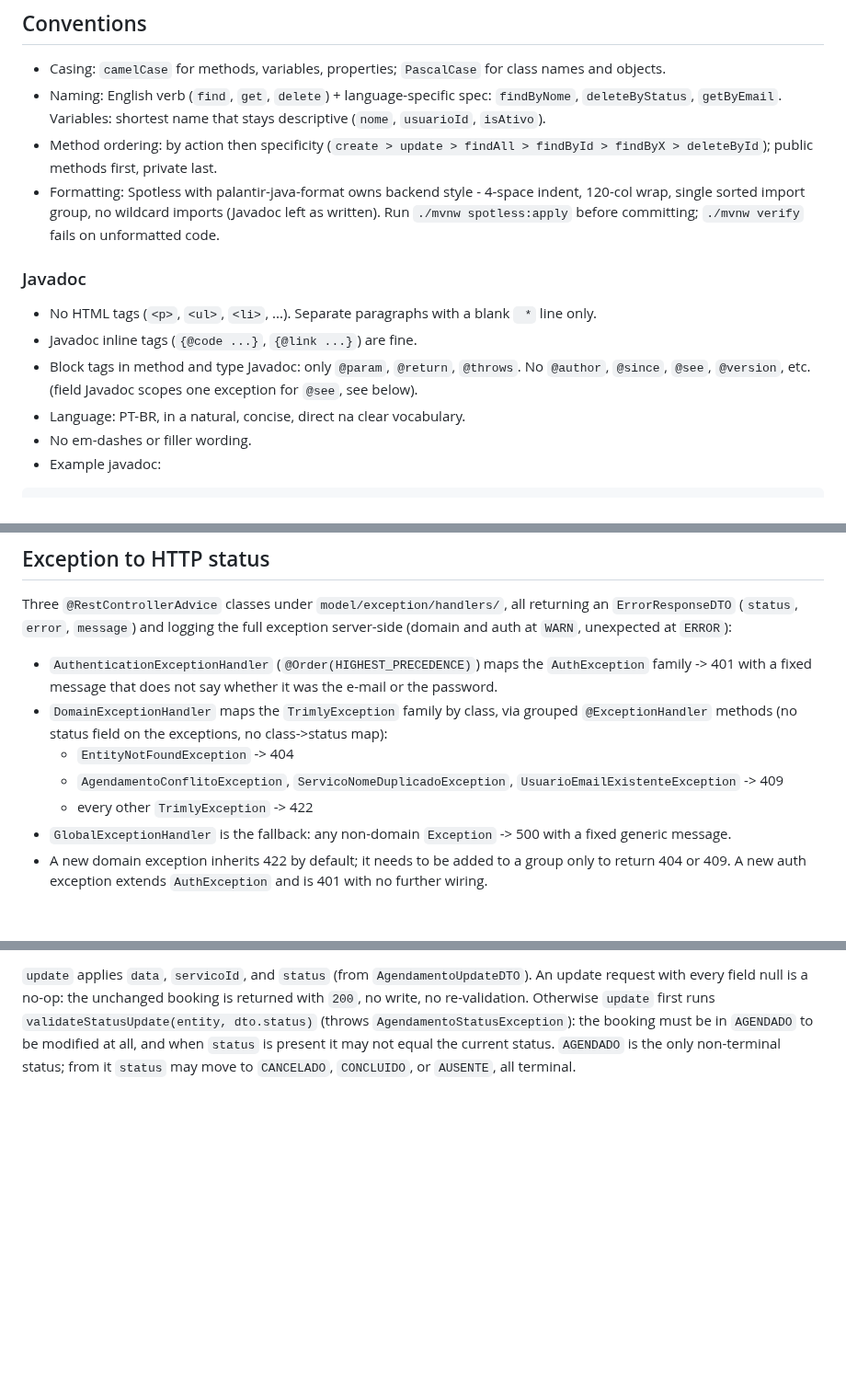
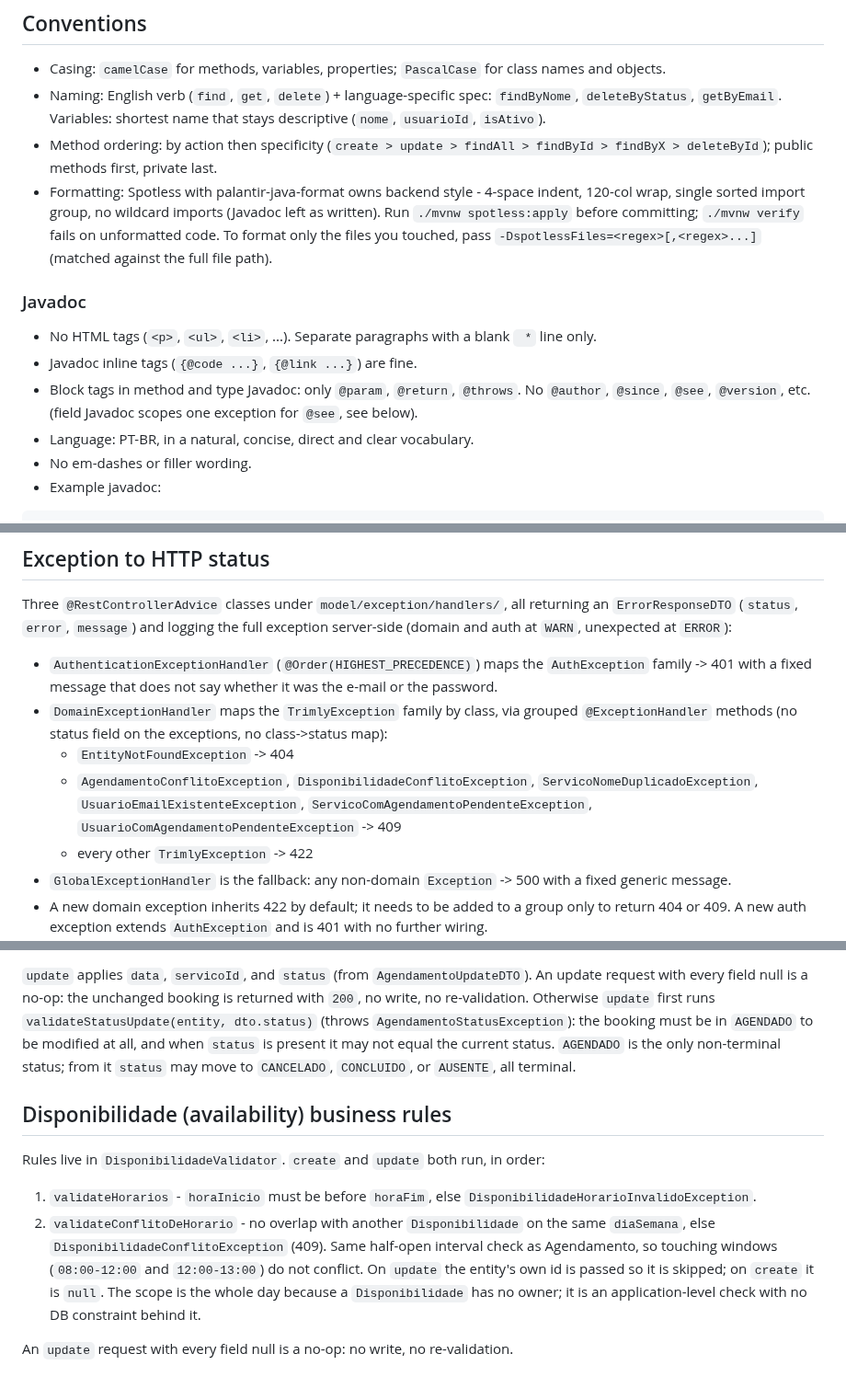
Before and after one commit to jhotiori/trimly-backend, a Markdown page: CLAUDE.md, 3 parts joined by grey strips. Shown at 92% size. Rendered like a GitHub page; blank space fills up the shorter version.

````diff
--- a/CLAUDE.md
+++ b/CLAUDE.md
@@ -20,7 +20,8 @@ messages); framework/technical scaffolding stays English.
 - Formatting: Spotless with palantir-java-format owns backend style - 4-space indent,
   120-col wrap, single sorted import group, no wildcard imports (Javadoc left as
   written). Run `./mvnw spotless:apply` before committing; `./mvnw verify` fails on
-  unformatted code.
+  unformatted code. To format only the files you touched, pass
+  `-DspotlessFiles=<regex>[,<regex>...]` (matched against the full file path).
 
 ### Javadoc
 
@@ -30,7 +31,7 @@ messages); framework/technical scaffolding stays English.
 - Block tags in method and type Javadoc: only `@param`, `@return`, `@throws`. No
   `@author`, `@since`, `@see`, `@version`, etc. (field Javadoc scopes one exception
   for `@see`, see below).
-- Language: PT-BR, in a natural, concise, direct na clear vocabulary.
+- Language: PT-BR, in a natural, concise, direct and clear vocabulary.
 - No em-dashes or filler wording.
 - Example javadoc:
 ```java
@@ -154,8 +158,9 @@ server-side (domain and auth at `WARN`, unexpected at `ERROR`):
 - `DomainExceptionHandler` maps the `TrimlyException` family by class, via grouped
   `@ExceptionHandler` methods (no status field on the exceptions, no class->status map):
   - `EntityNotFoundException` -> 404
-  - `AgendamentoConflitoException`, `ServicoNomeDuplicadoException`,
-    `UsuarioEmailExistenteException` -> 409
+  - `AgendamentoConflitoException`, `DisponibilidadeConflitoException`,
+    `ServicoNomeDuplicadoException`, `UsuarioEmailExistenteException`,
+    `ServicoComAgendamentoPendenteException`, `UsuarioComAgendamentoPendenteException` -> 409
   - every other `TrimlyException` -> 422
 - `GlobalExceptionHandler` is the fallback: any non-domain `Exception` -> 500 with a
   fixed generic message.
@@ -226,3 +234,17 @@ update request with every field null is a no-op: the unchanged booking is return
 booking must be in `AGENDADO` to be modified at all, and when `status` is present it may
 not equal the current status. `AGENDADO` is the only non-terminal status; from it
 `status` may move to `CANCELADO`, `CONCLUIDO`, or `AUSENTE`, all terminal.
+
+## Disponibilidade (availability) business rules
+
+Rules live in `DisponibilidadeValidator`. `create` and `update` both run, in order:
+1. `validateHorarios` - `horaInicio` must be before `horaFim`, else
+   `DisponibilidadeHorarioInvalidoException`.
+2. `validateConflitoDeHorario` - no overlap with another `Disponibilidade` on the same
+   `diaSemana`, else `DisponibilidadeConflitoException` (409). Same half-open interval check
+   as Agendamento, so touching windows (`08:00-12:00` and `12:00-13:00`) do not conflict. On
+   `update` the entity's own id is passed so it is skipped; on `create` it is `null`. The
+   scope is the whole day because a `Disponibilidade` has no owner; it is an
+   application-level check with no DB constraint behind it.
+
+An `update` request with every field null is a no-op: no write, no re-validation.
````
Also changed, not shown: other parts of CLAUDE.md (+8 -2 lines), README.md (+13 -6 lines), .github/assets/banner.png, 11 other files.
